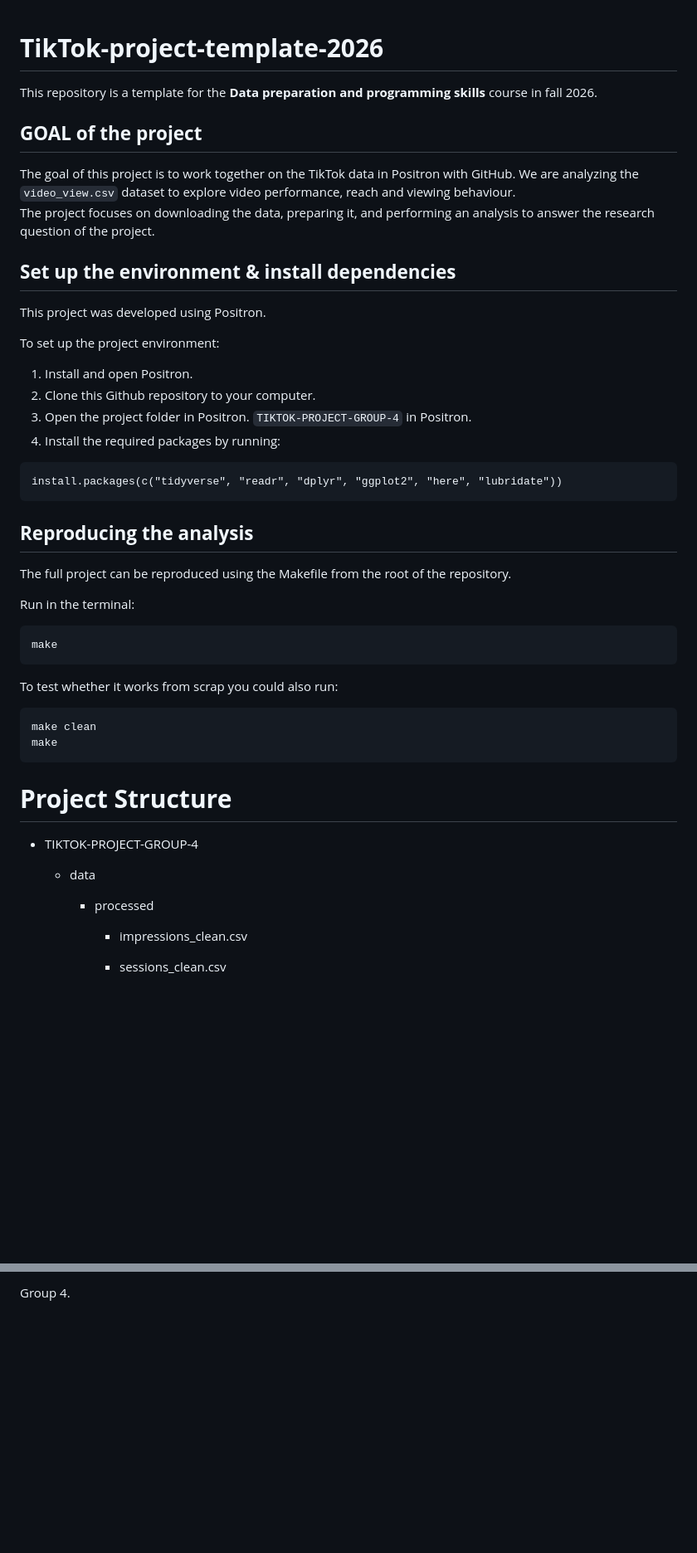
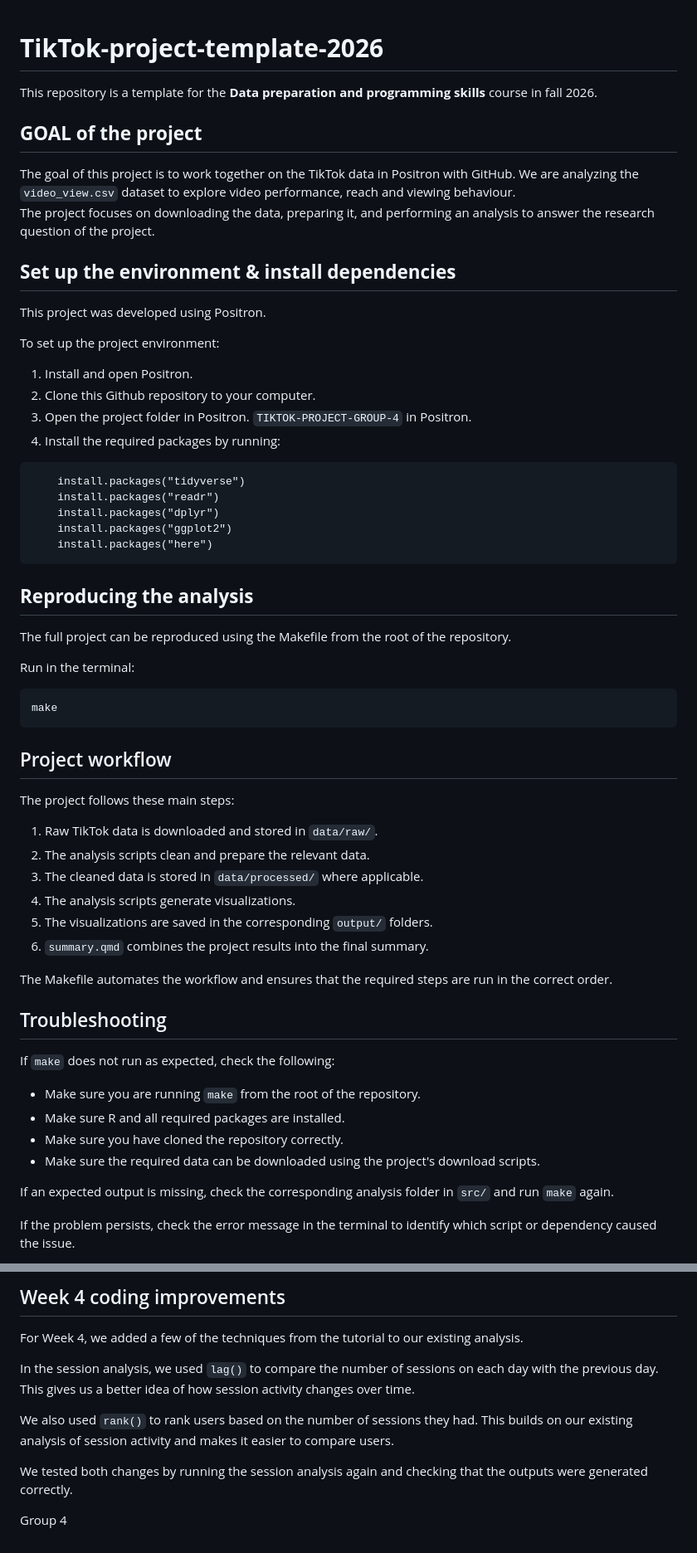
Before and after one commit to RomyvRooij/TikTok-project-Group-4, a Markdown page: README.md, 2 parts joined by grey strips. Shown at 83% size. Drawn GitHub-style; blank space fills up the shorter version.

````diff
--- a/README.md
+++ b/README.md
@@ -1,25 +1,27 @@
 # **TikTok-project-template-2026**
-
 This repository is a template for the **Data preparation and programming skills** course in fall 2026.
 
 ## **GOAL of the project**
-
-The goal of this project is to work together on the TikTok data in Positron with GitHub. We are analyzing the `video_view.csv` dataset to explore video performance, reach and viewing behaviour.\
+The goal of this project is to work together on the TikTok data in Positron with GitHub.
+We are analyzing the `video_view.csv` dataset to explore video performance, reach and viewing behaviour.
 The project focuses on downloading the data, preparing it, and performing an analysis to answer the research question of the project.
 
 ## **Set up the environment & install dependencies**
-
 This project was developed using Positron.
 
 To set up the project environment:
 
-1.  Install and open Positron.
-2.  Clone this Github repository to your computer.
-3.  Open the project folder in Positron. `TIKTOK-PROJECT-GROUP-4` in Positron.
-4.  Install the required packages by running:
+1. Install and open Positron.
+2. Clone this Github repository to your computer.
+3. Open the project folder in Positron. `TIKTOK-PROJECT-GROUP-4` in Positron.
+4. Install the required packages by running:
 
 ```
-install.packages(c("tidyverse", "readr", "dplyr", "ggplot2", "here", "lubridate"))
+    install.packages("tidyverse")
+    install.packages("readr")
+    install.packages("dplyr")
+    install.packages("ggplot2")
+    install.packages("here")
 ```
 
 ## **Reproducing the analysis**
@@ -31,23 +33,29 @@ Run in the terminal:
 ```
 make
 ```
+## Project workflow
 
-To test whether it works from scrap you could also run:
+The project follows these main steps:
 
-```
-make clean
-make
-```
+1. Raw TikTok data is downloaded and stored in `data/raw/`.
+2. The analysis scripts clean and prepare the relevant data.
+3. The cleaned data is stored in `data/processed/` where applicable.
+4. The analysis scripts generate visualizations.
+5. The visualizations are saved in the corresponding `output/` folders.
+6. `summary.qmd` combines the project results into the final summary.
 
-# **Project Structure**
+The Makefile automates the workflow and ensures that the required steps are run in the correct order.
 
-- TIKTOK-PROJECT-GROUP-4
+## Troubleshooting
 
-  - data
+If `make` does not run as expected, check the following:
 
-    - processed
+- Make sure you are running `make` from the root of the repository.
+- Make sure R and all required packages are installed.
+- Make sure you have cloned the repository correctly.
+- Make sure the required data can be downloaded using the project's download scripts.
 
-      - impressions_clean.csv
+If an expected output is missing, check the corresponding analysis folder in `src/` and run `make` again.
 
-      - sessions_clean.csv
+If the problem persists, check the error message in the terminal to identify which script or dependency caused the issue.
 
@@ -290,2 +198,13 @@ The data folder is excluded from Git via .gitignore, so raw and processed data f
 
-Group 4.
+## Week 4 coding improvements
+
+For Week 4, we added a few of the techniques from the tutorial to our existing analysis.
+
+In the session analysis, we used `lag()` to compare the number of sessions on each day with the previous day. This gives us a better idea of how session activity changes over time.
+
+We also used `rank()` to rank users based on the number of sessions they had. This builds on our existing analysis of session activity and makes it easier to compare users.
+
+We tested both changes by running the session analysis again and checking that the outputs were generated correctly.
+
+
+Group 4
````
Also changed, not shown: other parts of README.md (+110 -210 lines).
